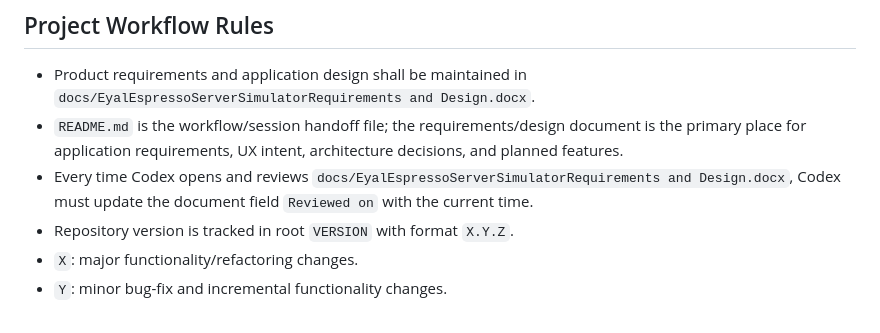
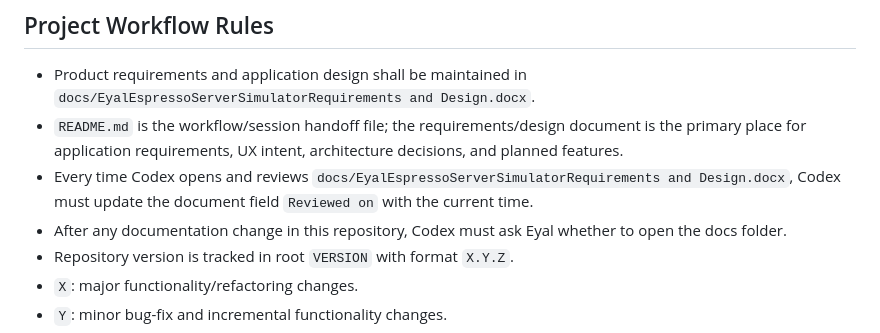
Before and after one commit to eyalglotman-collab/Gaggia_ESP-C3-Mini_Server_and_simulator_and_communication_Interface, a Markdown page: README.md, the part around the change. GitHub-like rendering.

Commit message:
Add docs-folder prompt rule to README

```diff
--- a/README.md
+++ b/README.md
@@ -18,6 +18,7 @@
 - Product requirements and application design shall be maintained in `docs/EyalEspressoServerSimulatorRequirements and Design.docx`.
 - `README.md` is the workflow/session handoff file; the requirements/design document is the primary place for application requirements, UX intent, architecture decisions, and planned features.
 - Every time Codex opens and reviews `docs/EyalEspressoServerSimulatorRequirements and Design.docx`, Codex must update the document field `Reviewed on` with the current time.
+- After any documentation change in this repository, Codex must ask Eyal whether to open the docs folder.
 - Repository version is tracked in root `VERSION` with format `X.Y.Z`.
 - `X`: major functionality/refactoring changes.
 - `Y`: minor bug-fix and incremental functionality changes.
```
